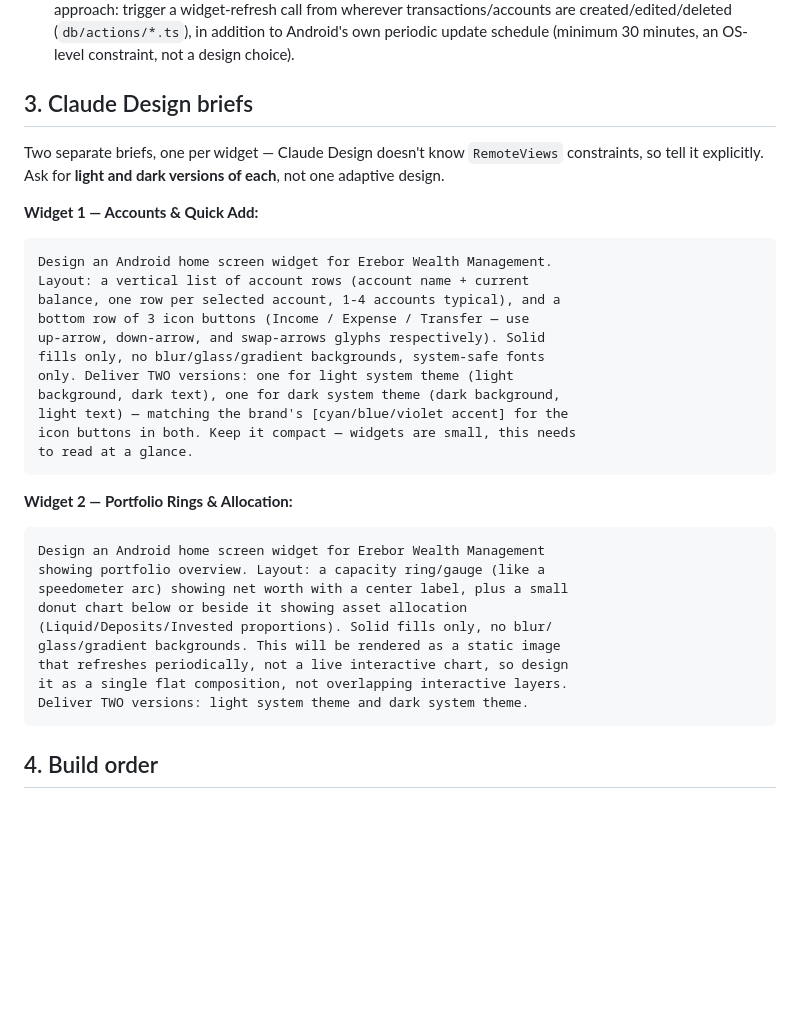
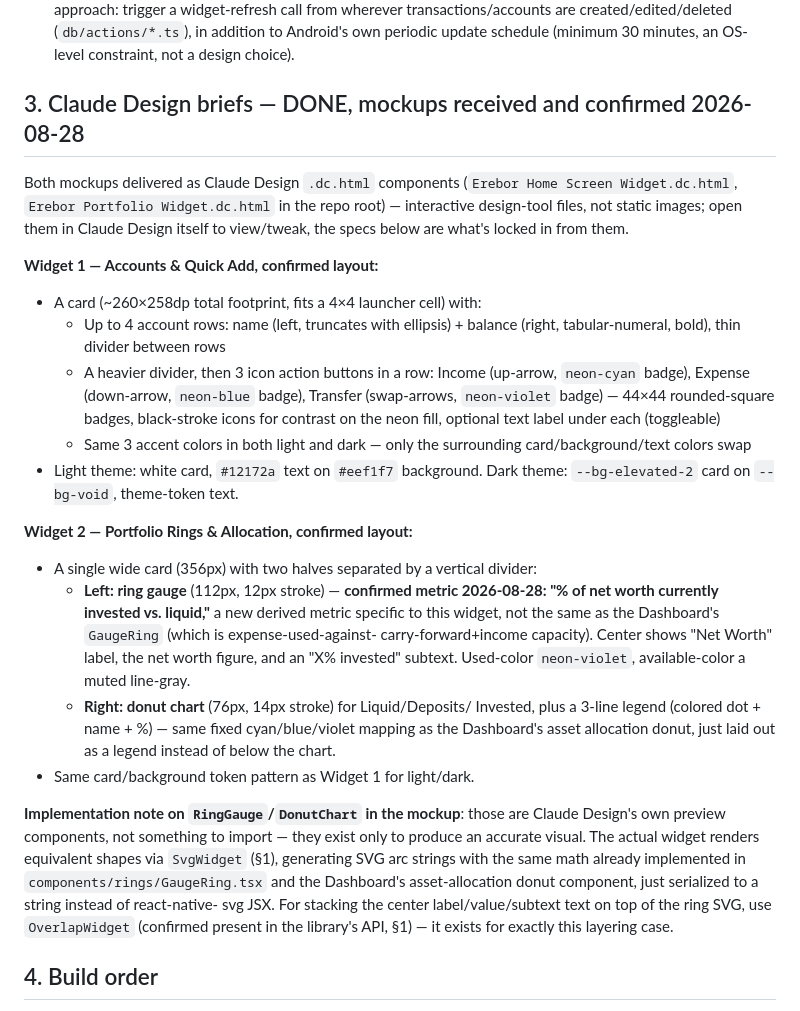
Before and after one commit to jsphemil/spending-tracker-mobile, a Markdown page: homescreen-widget-guide.md, the part around the change. Rendered like a GitHub page; blank space fills up the shorter version.

Commit message:
Lock in confirmed widget designs from Claude Design mockups
Both mockups reviewed: Widget 1 (Accounts & Quick Add) matches the
brief closely - up to 4 account rows + 3 icon action buttons. Widget 2
(Portfolio) needed one confirmation: the ring gauge shows % of net
worth invested vs. liquid, a new metric distinct from the Dashboard's
income/expense capacity gauge - confirmed intentional. Documented full
layout specs and the OverlapWidget/SvgWidget implementation approach
in homescreen-widget-guide.md.

Co-Authored-By: Claude Sonnet 5 <noreply@anthropic.com>

````diff
--- a/homescreen-widget-guide.md
+++ b/homescreen-widget-guide.md
@@ -113,39 +113,55 @@ constrained native view system, not React Native. This means:
   own periodic update schedule (minimum 30 minutes, an OS-level
   constraint, not a design choice).
 
-## 3. Claude Design briefs
+## 3. Claude Design briefs — DONE, mockups received and confirmed 2026-08-28
 
-Two separate briefs, one per widget — Claude Design doesn't know
-`RemoteViews` constraints, so tell it explicitly. Ask for **light and
-dark versions of each**, not one adaptive design.
+Both mockups delivered as Claude Design `.dc.html` components
+(`Erebor Home Screen Widget.dc.html`, `Erebor Portfolio Widget.dc.html`
+in the repo root) — interactive design-tool files, not static images;
+open them in Claude Design itself to view/tweak, the specs below are
+what's locked in from them.
 
-**Widget 1 — Accounts & Quick Add:**
-```
-Design an Android home screen widget for Erebor Wealth Management.
-Layout: a vertical list of account rows (account name + current
-balance, one row per selected account, 1-4 accounts typical), and a
-bottom row of 3 icon buttons (Income / Expense / Transfer — use
-up-arrow, down-arrow, and swap-arrows glyphs respectively). Solid
-fills only, no blur/glass/gradient backgrounds, system-safe fonts
-only. Deliver TWO versions: one for light system theme (light
-background, dark text), one for dark system theme (dark background,
-light text) — matching the brand's [cyan/blue/violet accent] for the
-icon buttons in both. Keep it compact — widgets are small, this needs
-to read at a glance.
-```
+**Widget 1 — Accounts & Quick Add, confirmed layout:**
+- A card (~260×258dp total footprint, fits a 4×4 launcher cell) with:
+  - Up to 4 account rows: name (left, truncates with ellipsis) +
+    balance (right, tabular-numeral, bold), thin divider between rows
+  - A heavier divider, then 3 icon action buttons in a row: Income
+    (up-arrow, `neon-cyan` badge), Expense (down-arrow, `neon-blue`
+    badge), Transfer (swap-arrows, `neon-violet` badge) — 44×44
+    rounded-square badges, black-stroke icons for contrast on the
+    neon fill, optional text label under each (toggleable)
+  - Same 3 accent colors in both light and dark — only the
+    surrounding card/background/text colors swap
+- Light theme: white card, `#12172a` text on `#eef1f7` background.
+  Dark theme: `--bg-elevated-2` card on `--bg-void`, theme-token text.
 
-**Widget 2 — Portfolio Rings & Allocation:**
-```
-Design an Android home screen widget for Erebor Wealth Management
-showing portfolio overview. Layout: a capacity ring/gauge (like a
-speedometer arc) showing net worth with a center label, plus a small
-donut chart below or beside it showing asset allocation
-(Liquid/Deposits/Invested proportions). Solid fills only, no blur/
-glass/gradient backgrounds. This will be rendered as a static image
-that refreshes periodically, not a live interactive chart, so design
-it as a single flat composition, not overlapping interactive layers.
-Deliver TWO versions: light system theme and dark system theme.
-```
+**Widget 2 — Portfolio Rings & Allocation, confirmed layout:**
+- A single wide card (356px) with two halves separated by a vertical
+  divider:
+  - **Left: ring gauge** (112px, 12px stroke) — **confirmed metric
+    2026-08-28: "% of net worth currently invested vs. liquid,"** a
+    new derived metric specific to this widget, not the same as the
+    Dashboard's `GaugeRing` (which is expense-used-against-
+    carry-forward+income capacity). Center shows "Net Worth" label,
+    the net worth figure, and an "X% invested" subtext. Used-color
+    `neon-violet`, available-color a muted line-gray.
+  - **Right: donut chart** (76px, 14px stroke) for Liquid/Deposits/
+    Invested, plus a 3-line legend (colored dot + name + %) — same
+    fixed cyan/blue/violet mapping as the Dashboard's asset
+    allocation donut, just laid out as a legend instead of below the
+    chart.
+- Same card/background token pattern as Widget 1 for light/dark.
+
+**Implementation note on `RingGauge`/`DonutChart` in the mockup**:
+those are Claude Design's own preview components, not something to
+import — they exist only to produce an accurate visual. The actual
+widget renders equivalent shapes via `SvgWidget` (§1), generating SVG
+arc strings with the same math already implemented in
+`components/rings/GaugeRing.tsx` and the Dashboard's asset-allocation
+donut component, just serialized to a string instead of react-native-
+svg JSX. For stacking the center label/value/subtext text on top of
+the ring SVG, use `OverlapWidget` (confirmed present in the library's
+API, §1) — it exists for exactly this layering case.
 
 ## 4. Build order
 
````
Also changed, not shown: spec.md (+1 -1 lines).
